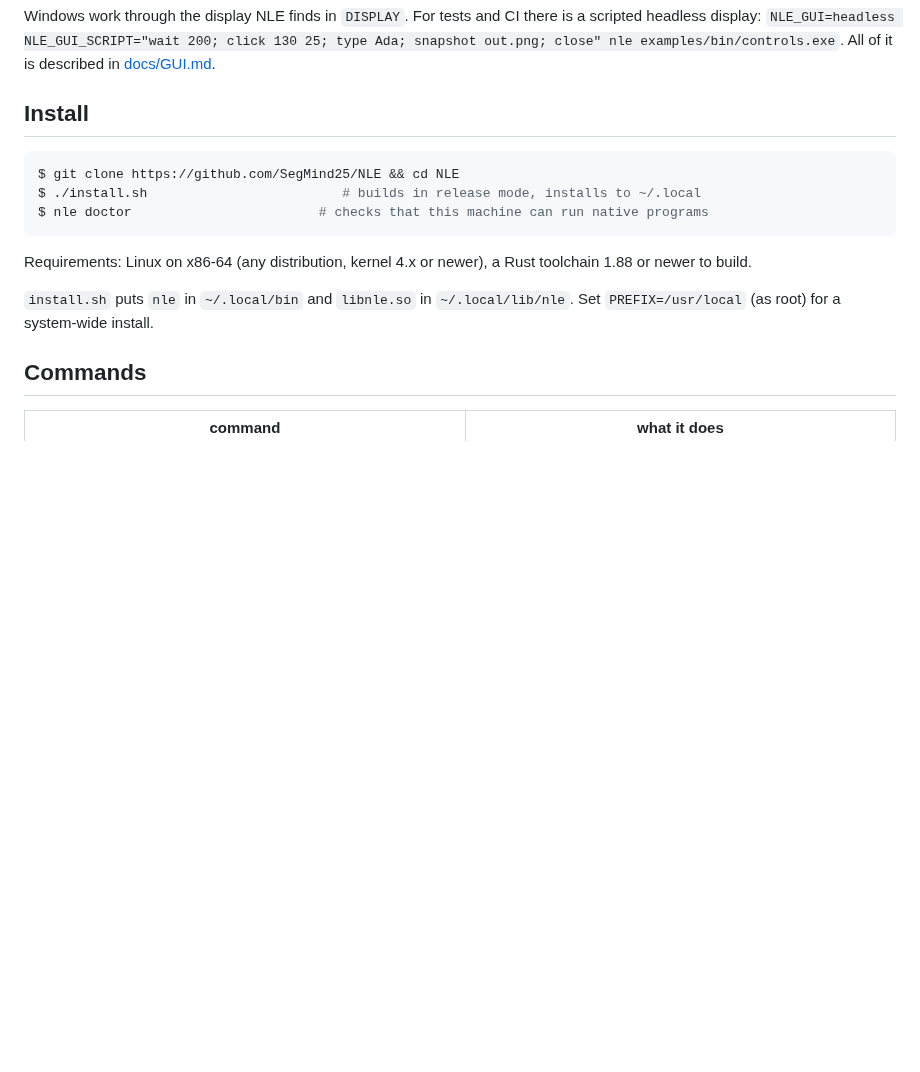
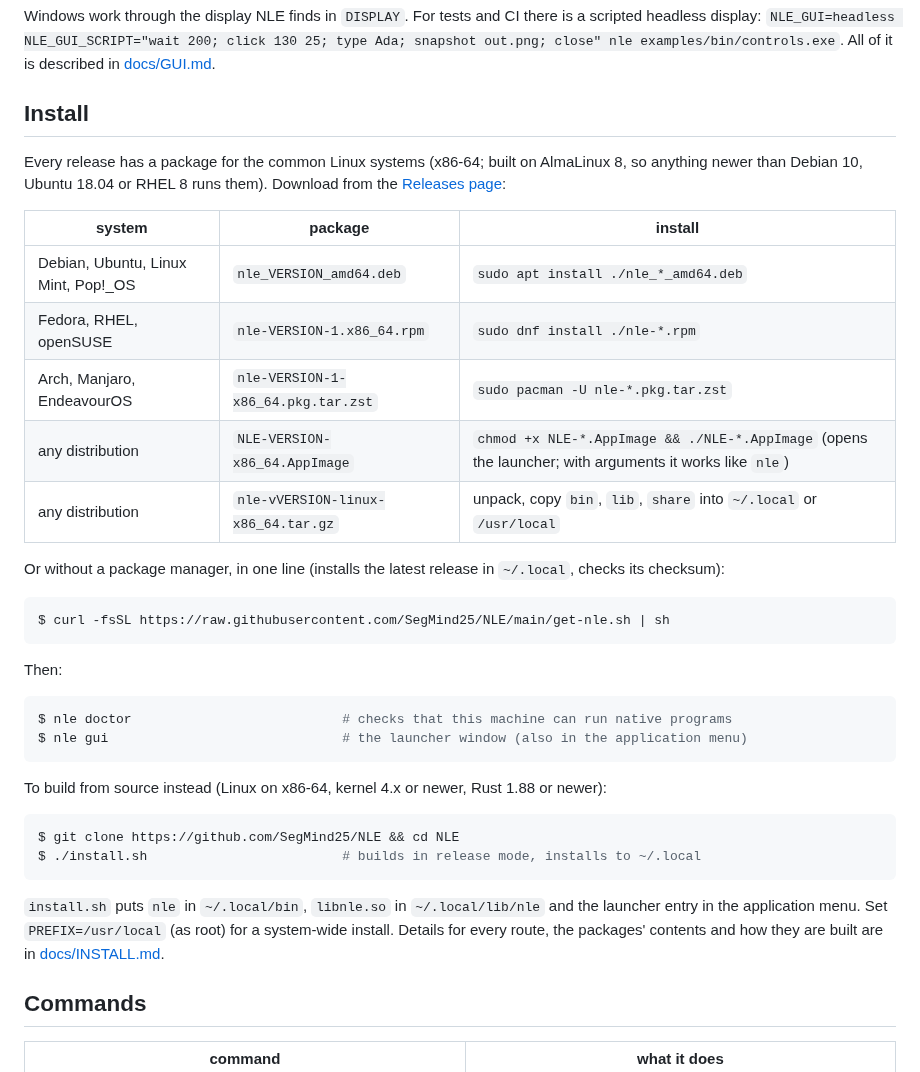
Before and after one commit to SegMind25/NLE, a Markdown page: README.md, the part around the change. Rendered like a GitHub page; blank space fills up the shorter version.

````diff
--- a/README.md
+++ b/README.md
@@ -111,16 +111,40 @@ All of it is described in [docs/GUI.md](docs/GUI.md).
 
 ## Install
 
+Every release has a package for the common Linux systems (x86-64; built on AlmaLinux 8, so anything newer than Debian 10,
+Ubuntu 18.04 or RHEL 8 runs them). Download from the [Releases page](https://github.com/SegMind25/NLE/releases):
+
+| system | package | install |
+| --- | --- | --- |
+| Debian, Ubuntu, Linux Mint, Pop!_OS | `nle_VERSION_amd64.deb` | `sudo apt install ./nle_*_amd64.deb` |
+| Fedora, RHEL, openSUSE | `nle-VERSION-1.x86_64.rpm` | `sudo dnf install ./nle-*.rpm` |
+| Arch, Manjaro, EndeavourOS | `nle-VERSION-1-x86_64.pkg.tar.zst` | `sudo pacman -U nle-*.pkg.tar.zst` |
+| any distribution | `NLE-VERSION-x86_64.AppImage` | `chmod +x NLE-*.AppImage && ./NLE-*.AppImage` (opens the launcher; with arguments it works like `nle`) |
+| any distribution | `nle-vVERSION-linux-x86_64.tar.gz` | unpack, copy `bin`, `lib`, `share` into `~/.local` or `/usr/local` |
+
+Or without a package manager, in one line (installs the latest release in `~/.local`, checks its checksum):
+
+```console
+$ curl -fsSL https://raw.githubusercontent.com/SegMind25/NLE/main/get-nle.sh | sh
+```
+
+Then:
+
+```console
+$ nle doctor                           # checks that this machine can run native programs
+$ nle gui                              # the launcher window (also in the application menu)
+```
+
+To build from source instead (Linux on x86-64, kernel 4.x or newer, Rust 1.88 or newer):
+
 ```console
 $ git clone https://github.com/SegMind25/NLE && cd NLE
 $ ./install.sh                         # builds in release mode, installs to ~/.local
-$ nle doctor                        # checks that this machine can run native programs
 ```
 
-Requirements: Linux on x86-64 (any distribution, kernel 4.x or newer), a Rust toolchain 1.88 or newer to build.
-
-`install.sh` puts `nle` in `~/.local/bin` and `libnle.so` in `~/.local/lib/nle`. Set `PREFIX=/usr/local` (as
-root) for a system-wide install.
+`install.sh` puts `nle` in `~/.local/bin`, `libnle.so` in `~/.local/lib/nle` and the launcher entry in the application menu.
+Set `PREFIX=/usr/local` (as root) for a system-wide install. Details for every route, the packages' contents and how they
+are built are in [docs/INSTALL.md](docs/INSTALL.md).
 
 ## Commands
 
````
Also changed, not shown: docs/INSTALL.md (added, +83 -0 lines), docs/screenshots/06-doctor.png, 12 other files.
